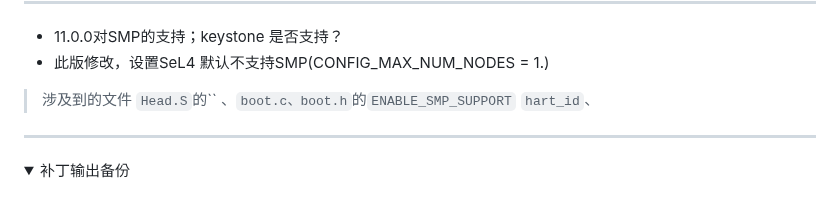
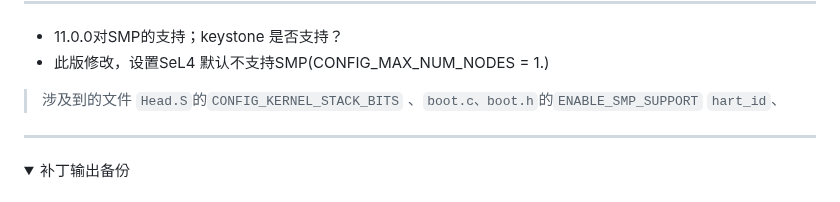
Before and after one commit to MIn515/sel4-test, a Markdown page: modify_patch/modify_file/readme.md, the part around the change. Rendered like a GitHub page; folded sections open.

```diff
--- a/modify_patch/modify_file/readme.md
+++ b/modify_patch/modify_file/readme.md
@@ -643,7 +643,7 @@ index eb6da7ea..ae39c0b4 100644
 
 - 11.0.0对SMP的支持；keystone 是否支持？
 - 此版修改，设置SeL4 默认不支持SMP(CONFIG_MAX_NUM_NODES = 1.)
-> 涉及到的文件 `Head.S`的`` 、`boot.c、boot.h`的`ENABLE_SMP_SUPPORT` `hart_id`、
+> 涉及到的文件 `Head.S`的`CONFIG_KERNEL_STACK_BITS` 、`boot.c、boot.h`的`ENABLE_SMP_SUPPORT` `hart_id`、
 
 ---
 
```
